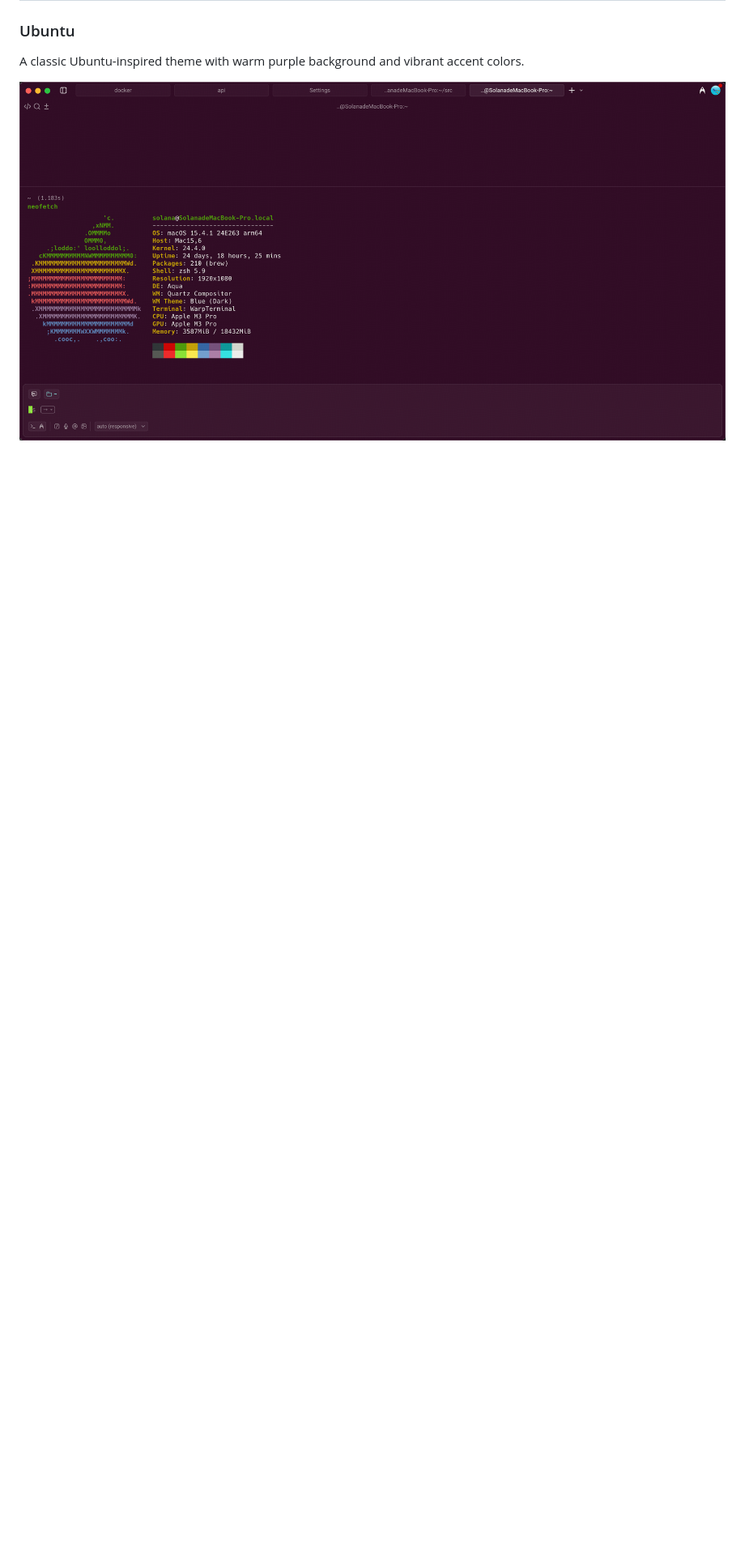
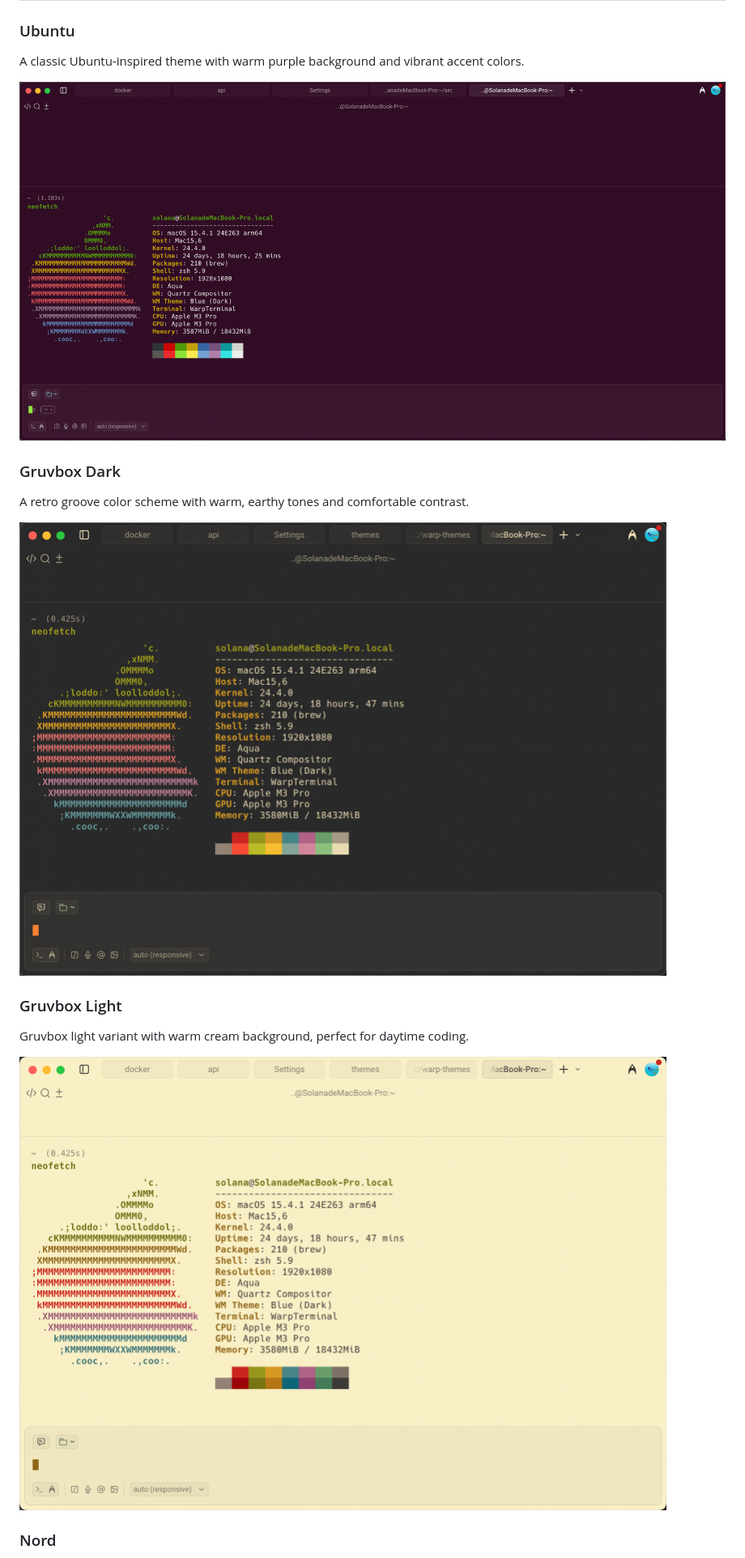
Before and after one commit to CallMeMhz/warp-themes, a Markdown page: README.md, the part around the change printed below. Shown: that part at 81% size. GitHub-like rendering; pictures changed too: screenshots/gruvbox-dark.png (added), screenshots/gruvbox-light.png (added); blank space fills up the shorter version.

Commit message:
Add 5 new themes: Gruvbox, Nord, and Everforest variants
- Gruvbox Dark and Light
- Nord and Nord Light
- Everforest Dark Hard

```diff
--- a/README.md
+++ b/README.md
@@ -9,3 +9,18 @@ A collection of beautiful color themes for [Warp Terminal](https://www.warp.dev/
 A classic Ubuntu-inspired theme with warm purple background and vibrant accent colors.
 
 ![Ubuntu Theme](screenshots/ubuntu.png)
+
+### Gruvbox Dark
+
+A retro groove color scheme with warm, earthy tones and comfortable contrast.
+
+![Gruvbox Dark Theme](screenshots/gruvbox-dark.png)
+
+### Gruvbox Light
+
+Gruvbox light variant with warm cream background, perfect for daytime coding.
+
+![Gruvbox Light Theme](screenshots/gruvbox-light.png)
+
+### Nord
+
```
Also changed, not shown: other parts of README.md (+15 -0 lines), screenshots/everforest-dark-hard.png (added), screenshots/nord-light.png (added), screenshots/nord.png (added), 5 other files.
